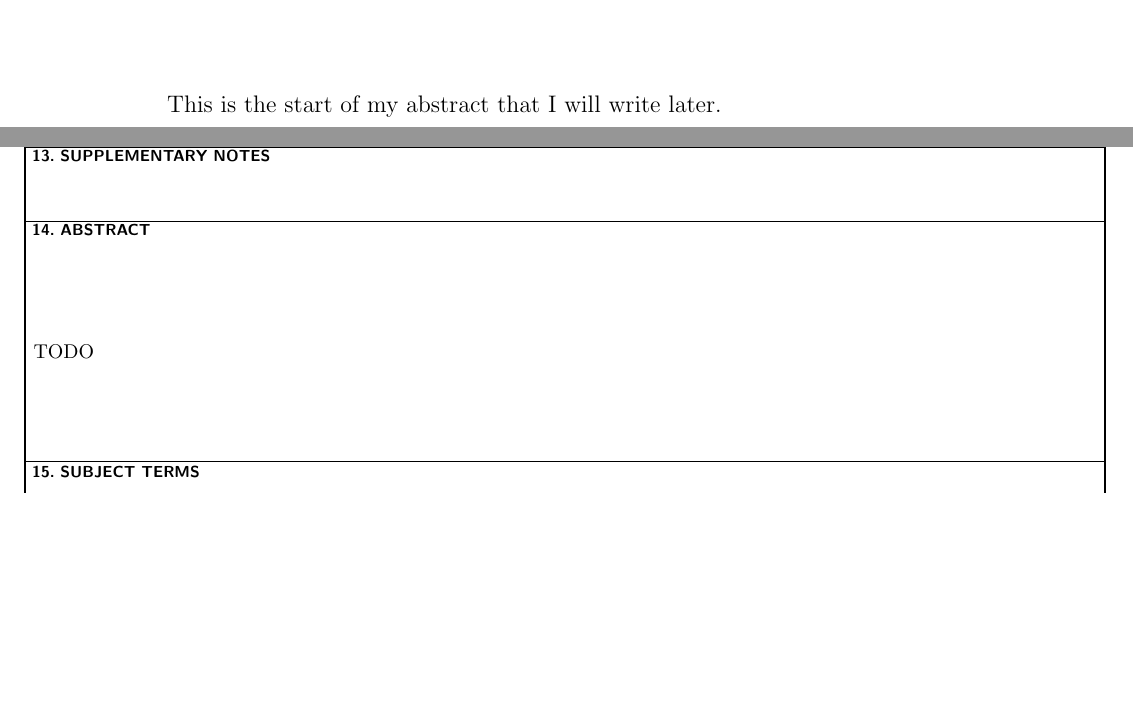
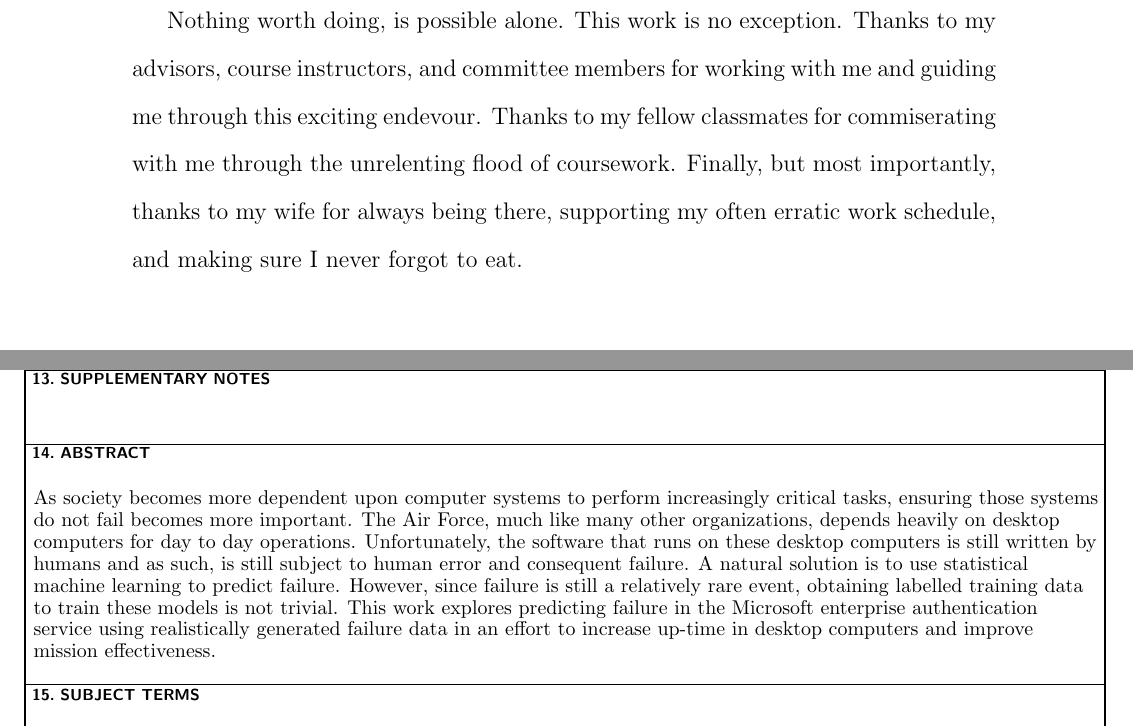
Before and after one commit to paullj1/thesis, a LaTeX thesis (Thesis/jordan-thesis.tex, which reads Thesis/Front/abstract.tex, Thesis/Front/acknowledgements.tex): two parts of pages 5 and 93 of 93 before the commit and two parts of pages 6 and 93 of 93 after it, joined at a grey line, cut at the place of the change, the shorter picture padded with empty space. The pictures show the PDF file Thesis/jordan-thesis.pdf that the author committed with the source.

Commit message:
I'M PUSHING.

```diff
--- a/Thesis/Front/abstract.tex
+++ b/Thesis/Front/abstract.tex
@@ -1,5 +1,14 @@
 \begin{abstract}
-
-This is the start of my abstract that I will write later.
-
+As society becomes more dependent upon computer systems to perform increasingly
+critical tasks, ensuring those systems do not fail becomes more important. The
+Air Force, much like many other organizations, depends heavily on desktop
+computers for day to day operations. Unfortunately, the software that runs on
+these desktop computers is still written by humans and as such, is still
+subject to human error and consequent failure. A natural solution is to use
+statistical machine learning to predict failure. However, since failure is
+still a relatively rare event, obtaining labelled training data to train these
+models is not trivial. This work explores predicting failure in the Microsoft
+enterprise authentication service using realistically generated failure data in
+an effort to increase up-time in desktop computers and improve mission
+effectiveness.
 \end{abstract}
--- a/Thesis/Front/acknowledgements.tex
+++ b/Thesis/Front/acknowledgements.tex
@@ -1,6 +1,8 @@
 \begin{acknowledgements}
-
-I would like to thank...
-
-
+Nothing worth doing, is possible alone.  This work is no exception.  Thanks to
+my advisors, course instructors, and committee members for working with me and
+guiding me through this exciting endevour.  Thanks to my fellow classmates for
+commiserating with me through the unrelenting flood of coursework.  Finally,
+but most importantly, thanks to my wife for always being there, supporting my
+often erratic work schedule, and making sure I never forgot to eat.
 \end{acknowledgements}
```
Also changed, not shown: Thesis/Back/SF298.tex (+12 -1 lines), Thesis/jordan-thesis.pdf.
